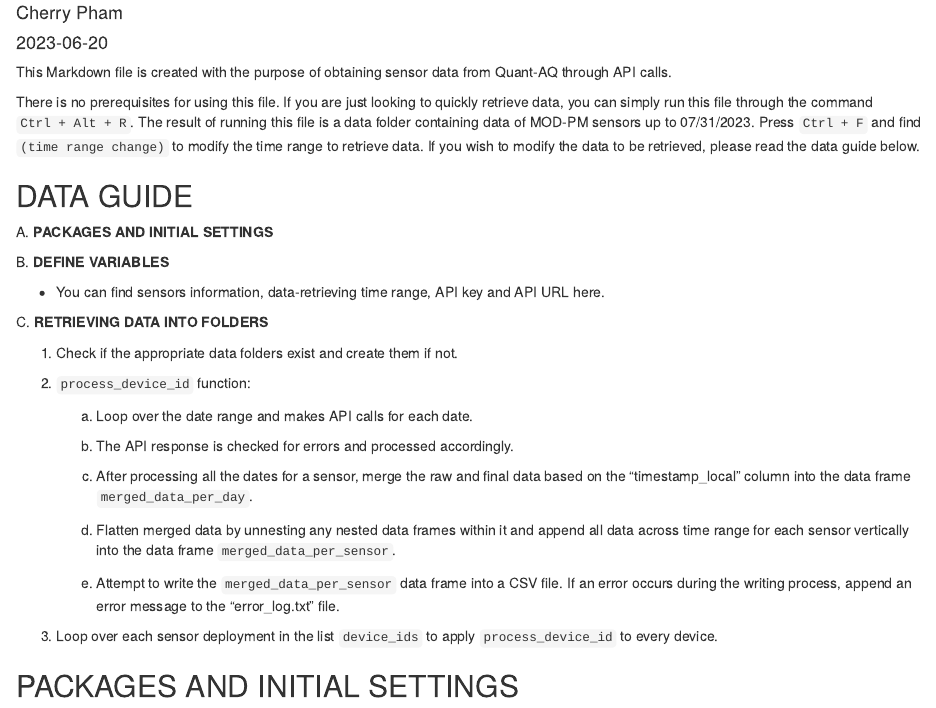
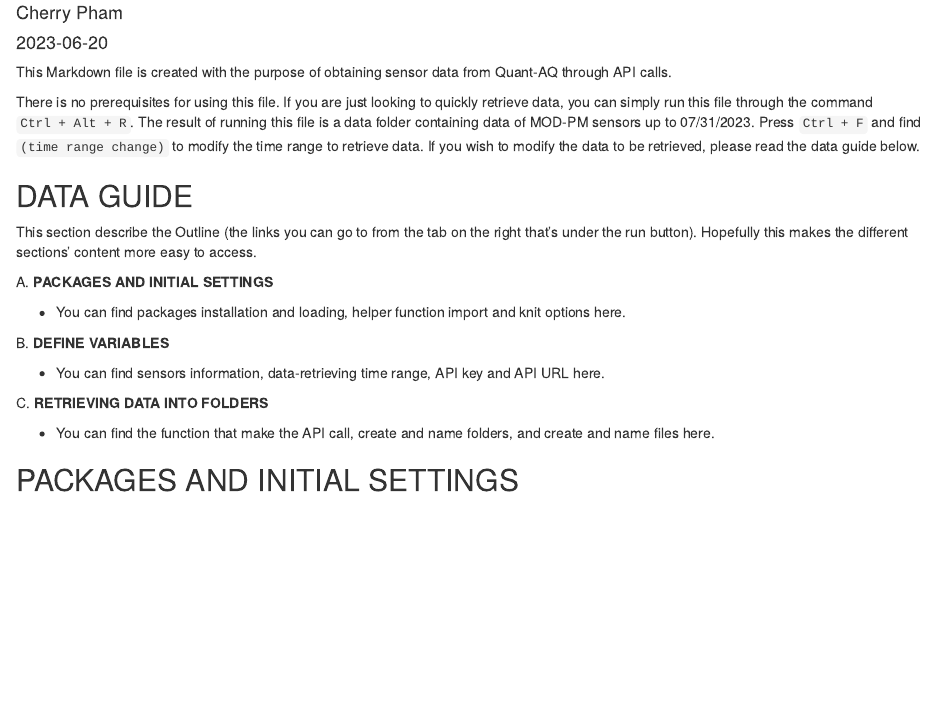
Before and after one commit to airpartners/ambient-summer23, an R Markdown document (data_acquisition/API_call.Rmd): the page in a window 1100 px wide, from 70 px down. Rendered offline with R 4.5, knitr and Pandoc, with nearby package versions; some code elsewhere in the file could not run offline.

Commit message:
Update documentation

```diff
--- a/data_acquisition/API_call.Rmd
+++ b/data_acquisition/API_call.Rmd
@@ -21,7 +21,14 @@ read the data guide below.
 
 ## DATA GUIDE
 
+This section describe the Outline (the links you can go to from the tab on the
+right that's under the run button). Hopefully this makes the different sections'
+content more easy to access.
+
 A. **PACKAGES AND INITIAL SETTINGS**
+
+-   You can find packages installation and loading, helper function import and
+    knit options here.
 
 B. **DEFINE VARIABLES**
 
@@ -30,29 +37,8 @@ B. **DEFINE VARIABLES**
 
 C. **RETRIEVING DATA INTO FOLDERS**
 
-1.  Check if the appropriate data folders exist and create them if not.
-
-2.  `process_device_id` function:
-
-    a.  Loop over the date range and makes API calls for each date.
-
-    b.  The API response is checked for errors and processed
-        accordingly.
-
-    c.  After processing all the dates for a sensor, merge the raw and
-        final data based on the "timestamp_local" column into the data
-        frame `merged_data_per_day`.
-
-    d.  Flatten merged data by unnesting any nested data frames within
-        it and append all data across time range for each sensor
-        vertically into the data frame `merged_data_per_sensor`.
-
-    e.  Attempt to write the `merged_data_per_sensor` data frame into a
-        CSV file. If an error occurs during the writing process, append
-        an error message to the "error_log.txt" file.
-
-3.  Loop over each sensor deployment in the list `device_ids` to apply
-    `process_device_id` to every device.
+-   You can find the function that make the API call, create and name folders,
+    and create and name files here.
 
 ## PACKAGES AND INITIAL SETTINGS
 
```
